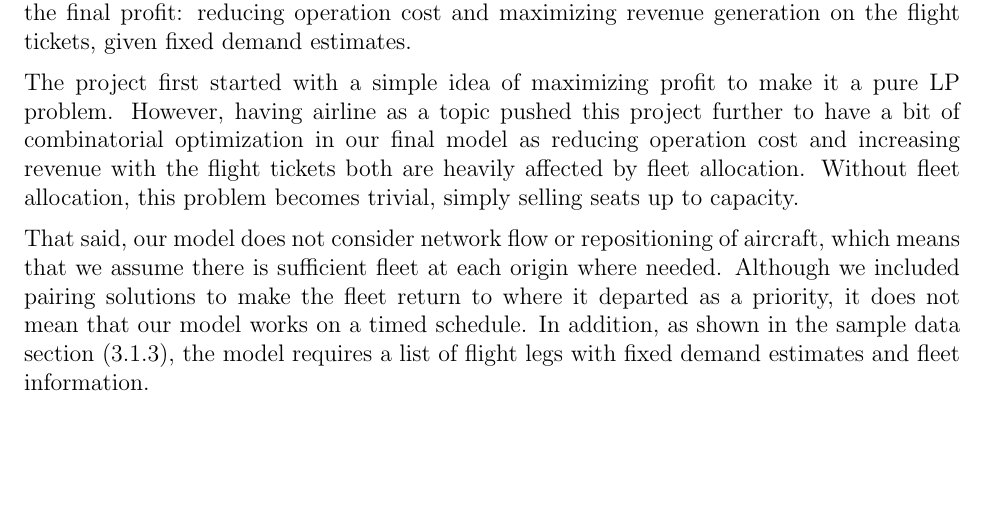
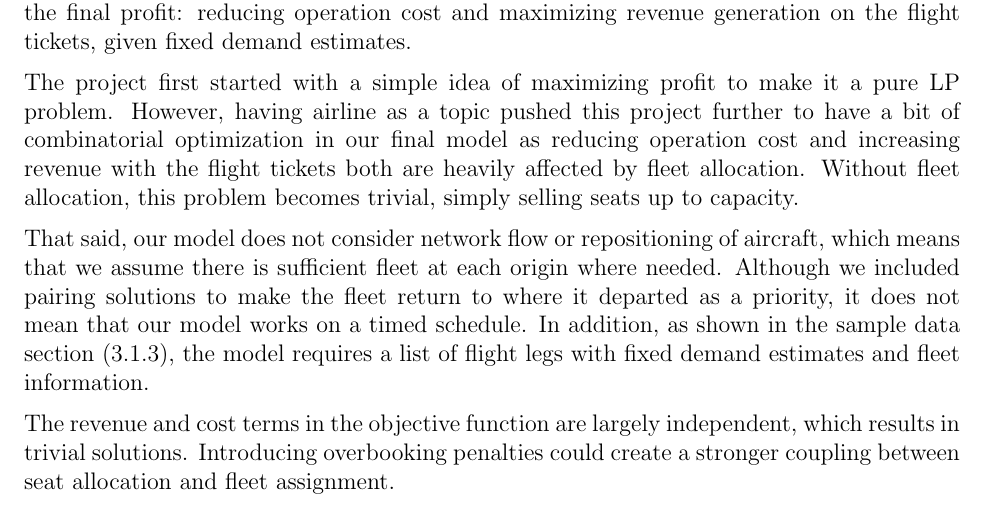
Before and after one commit to erhanjaved/airline, a LaTeX document (tex/main.tex): part of page 16 of 18, cut so that both start at the same text, the shorter picture padded with empty space. Compiled offline with pdfLaTeX.

Commit message:
add mentioning independency limitation in the conclusion

```diff
--- a/tex/main.tex
+++ b/tex/main.tex
@@ -548,6 +548,8 @@ The project first started with a simple idea of maximizing profit to make it a p
 
 That said, our model does not consider network flow or repositioning of aircraft, which means that we assume there is sufficient fleet at each origin where needed. Although we included pairing solutions to make the fleet return to where it departed as a priority, it does not mean that our model works on a timed schedule. In addition, as shown in the sample data section (3.1.3), the model requires a list of flight legs with fixed demand estimates and fleet information.
 
+The revenue and cost terms in the objective function are largely independent, which results in trivial solutions. Introducing overbooking penalties could create a stronger coupling between seat allocation and fleet assignment.
+
 In the future, improvements can be made by combining dynamic demand forecasting with stochastic models, network flow with hub location problems or fleet relocating, scheduling problems such as time-based scheduling, crew scheduling, or multi-leg flight planning.
 
 
```
Also changed, not shown: tex/main.pdf.
